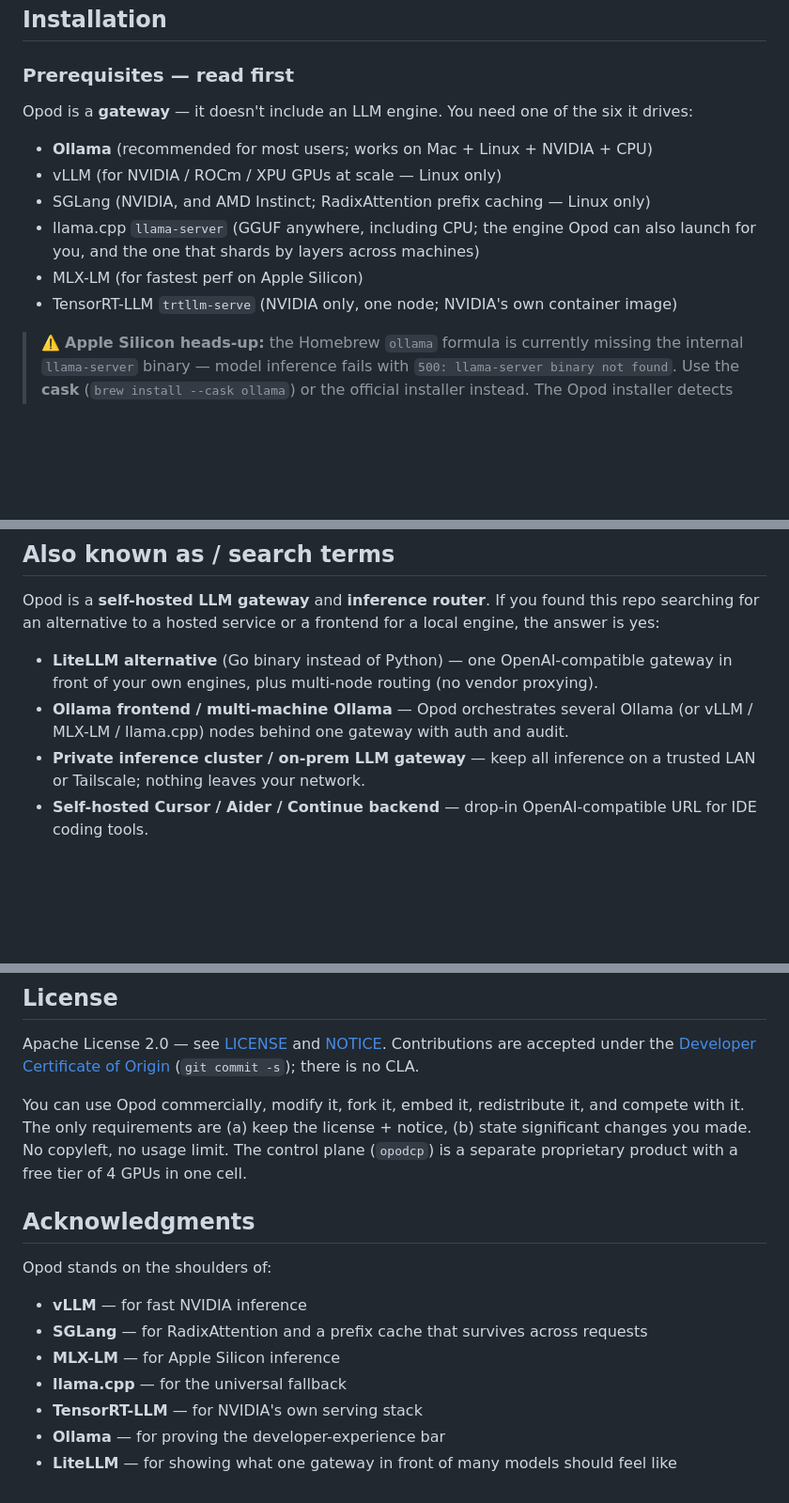
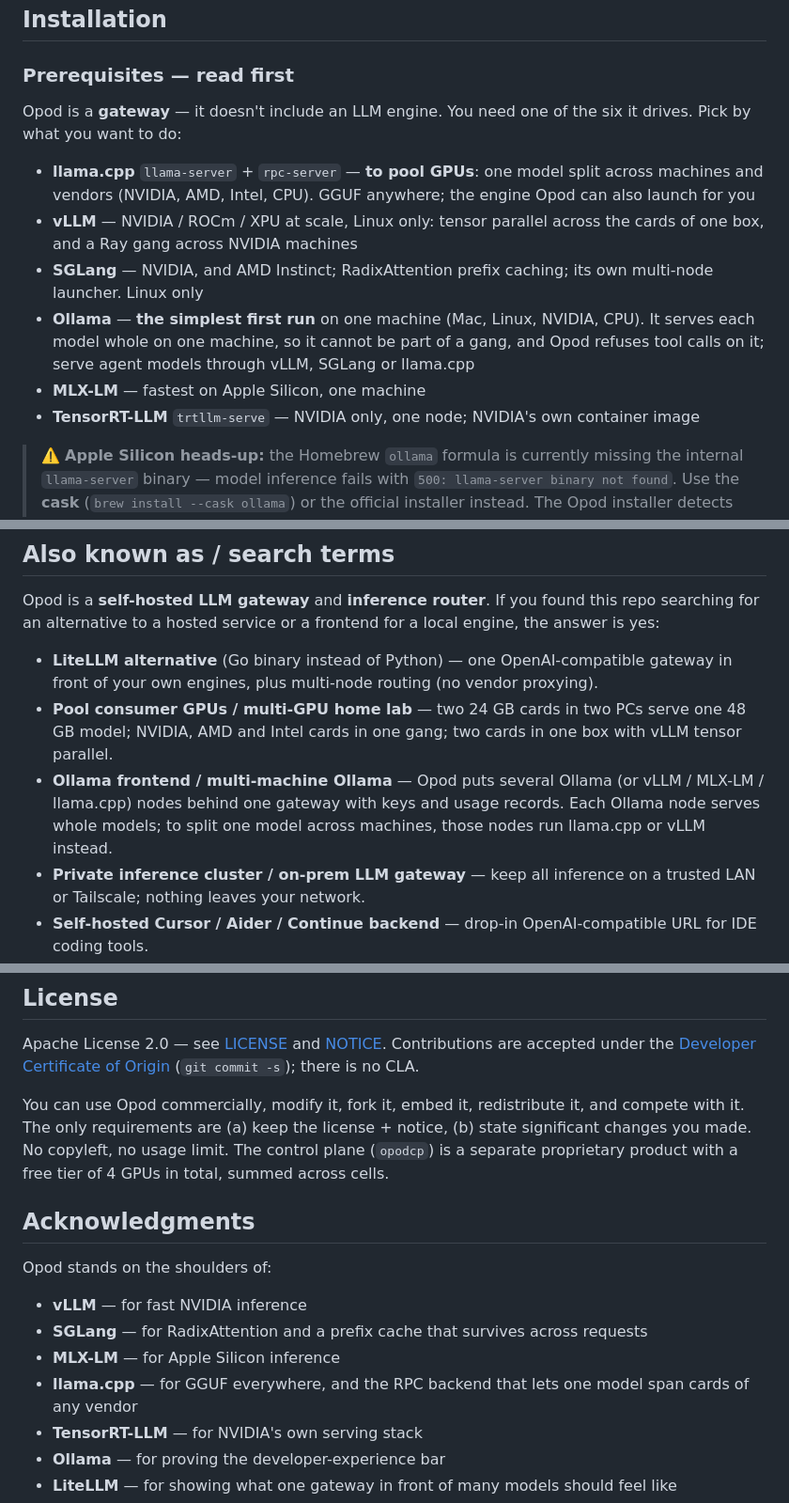
Before and after one commit to opod-io/opod-core, a Markdown page: README.md, 3 parts joined by grey strips. Shown at 94% size. Rendered like a GitHub page; blank space fills up the shorter version.

Commit message:
docs: the README says what Ollama can and cannot do in Opod
Ollama was still "recommended for most users" in the prerequisites, the
FAQ compared it to Opod as single-node versus many nodes, and the search
terms offered "multi-machine Ollama" as if Ollama could join a gang.
It serves each model whole on one machine, and the gateway refuses tool
calls on it. The engine list is now ordered by goal — llama.cpp to pool
cards across machines and vendors, vLLM for a multi-card box or a Ray
gang, Ollama for the simplest first run — and the FAQ and search terms
say the same. The licence line now reads 4 GPUs in total across cells
(ADR-102), not 4 in one cell.

Co-Authored-By: Claude Opus 5.5 (1M context) <noreply@anthropic.com>

```diff
--- a/README.md
+++ b/README.md
@@ -588,13 +588,13 @@ Serves 25–50 users comfortably.
 
 ### Prerequisites — read first
 
-Opod is a **gateway** — it doesn't include an LLM engine. You need one of the six it drives:
-- **Ollama** (recommended for most users; works on Mac + Linux + NVIDIA + CPU)
-- vLLM (for NVIDIA / ROCm / XPU GPUs at scale — Linux only)
-- SGLang (NVIDIA, and AMD Instinct; RadixAttention prefix caching — Linux only)
-- llama.cpp `llama-server` (GGUF anywhere, including CPU; the engine Opod can also launch for you, and the one that shards by layers across machines)
-- MLX-LM (for fastest perf on Apple Silicon)
-- TensorRT-LLM `trtllm-serve` (NVIDIA only, one node; NVIDIA's own container image)
+Opod is a **gateway** — it doesn't include an LLM engine. You need one of the six it drives. Pick by what you want to do:
+- **llama.cpp** `llama-server` + `rpc-server` — **to pool GPUs**: one model split across machines and vendors (NVIDIA, AMD, Intel, CPU). GGUF anywhere; the engine Opod can also launch for you
+- **vLLM** — NVIDIA / ROCm / XPU at scale, Linux only: tensor parallel across the cards of one box, and a Ray gang across NVIDIA machines
+- **SGLang** — NVIDIA, and AMD Instinct; RadixAttention prefix caching; its own multi-node launcher. Linux only
+- **Ollama** — **the simplest first run** on one machine (Mac, Linux, NVIDIA, CPU). It serves each model whole on one machine, so it cannot be part of a gang, and Opod refuses tool calls on it; serve agent models through vLLM, SGLang or llama.cpp
+- **MLX-LM** — fastest on Apple Silicon, one machine
+- **TensorRT-LLM** `trtllm-serve` — NVIDIA only, one node; NVIDIA's own container image
 
 > ⚠️ **Apple Silicon heads-up:** the Homebrew `ollama` formula is currently missing the internal `llama-server` binary — model inference fails with `500: llama-server binary not found`. Use the **cask** (`brew install --cask ollama`) or the official installer instead. The Opod installer detects this and warns you.
 
@@ -1667,7 +1667,8 @@ Workers no (no MLX, no native vLLM). Leader/CLI yes via WSL2. Native Windows isn
 Opod is a **self-hosted LLM gateway** and **inference router**. If you found this repo searching for an alternative to a hosted service or a frontend for a local engine, the answer is yes:
 
 - **LiteLLM alternative** (Go binary instead of Python) — one OpenAI-compatible gateway in front of your own engines, plus multi-node routing (no vendor proxying).
-- **Ollama frontend / multi-machine Ollama** — Opod orchestrates several Ollama (or vLLM / MLX-LM / llama.cpp) nodes behind one gateway with auth and audit.
+- **Pool consumer GPUs / multi-GPU home lab** — two 24 GB cards in two PCs serve one 48 GB model; NVIDIA, AMD and Intel cards in one gang; two cards in one box with vLLM tensor parallel.
+- **Ollama frontend / multi-machine Ollama** — Opod puts several Ollama (or vLLM / MLX-LM / llama.cpp) nodes behind one gateway with keys and usage records. Each Ollama node serves whole models; to split one model across machines, those nodes run llama.cpp or vLLM instead.
 - **Private inference cluster / on-prem LLM gateway** — keep all inference on a trusted LAN or Tailscale; nothing leaves your network.
 - **Self-hosted Cursor / Aider / Continue backend** — drop-in OpenAI-compatible URL for IDE coding tools.
 - **AI gateway with per-user keys + usage records + audit** for teams of 10-50 spending $30k+/yr on Claude / GPT.
@@ -1682,7 +1683,7 @@ Related concepts: local LLM, on-prem AI, private GPT, GGUF, multi-tenant inferen
 Apache License 2.0 — see [LICENSE](LICENSE) and [NOTICE](NOTICE). Contributions are accepted under the
 [Developer Certificate of Origin](https://developercertificate.org/) (`git commit -s`); there is no CLA.
 
-You can use Opod commercially, modify it, fork it, embed it, redistribute it, and compete with it. The only requirements are (a) keep the license + notice, (b) state significant changes you made. No copyleft, no usage limit. The control plane (`opodcp`) is a separate proprietary product with a free tier of 4 GPUs in one cell.
+You can use Opod commercially, modify it, fork it, embed it, redistribute it, and compete with it. The only requirements are (a) keep the license + notice, (b) state significant changes you made. No copyleft, no usage limit. The control plane (`opodcp`) is a separate proprietary product with a free tier of 4 GPUs in total, summed across cells.
 
 ## Acknowledgments
 
@@ -1691,7 +1692,7 @@ Opod stands on the shoulders of:
 - **vLLM** — for fast NVIDIA inference
 - **SGLang** — for RadixAttention and a prefix cache that survives across requests
 - **MLX-LM** — for Apple Silicon inference
-- **llama.cpp** — for the universal fallback
+- **llama.cpp** — for GGUF everywhere, and the RPC backend that lets one model span cards of any vendor
 - **TensorRT-LLM** — for NVIDIA's own serving stack
 - **Ollama** — for proving the developer-experience bar
 - **LiteLLM** — for showing what one gateway in front of many models should feel like
```
Also changed, not shown: other parts of README.md (+1 -1 lines).
